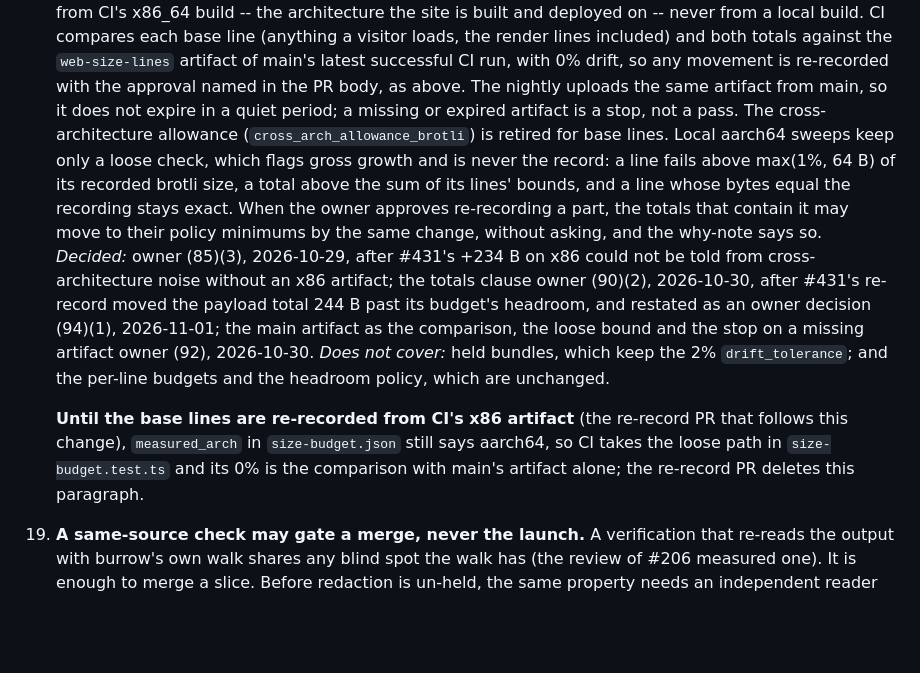
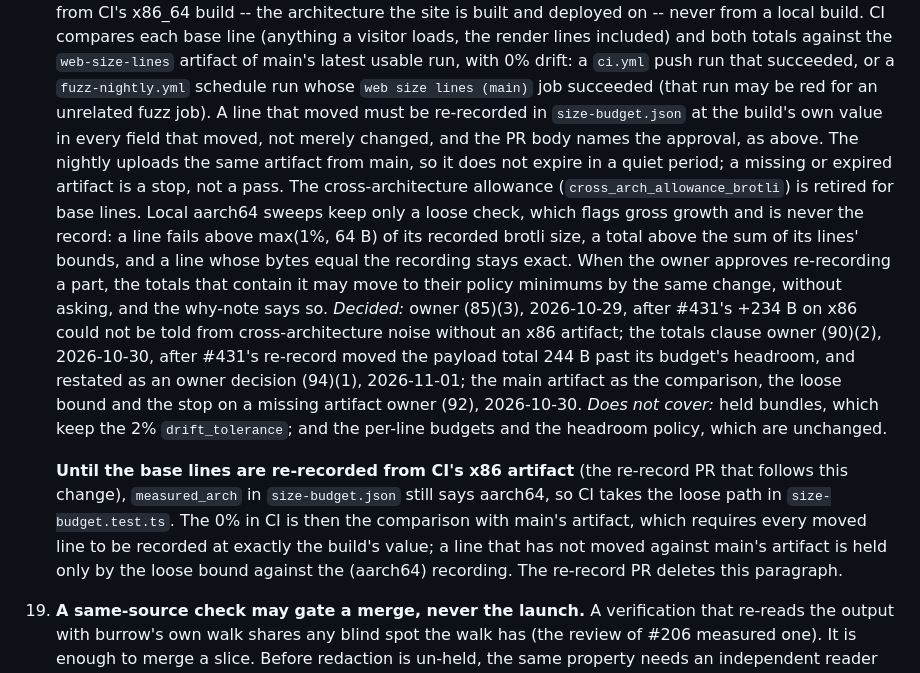
Before and after one commit to TensorGreed/burrow, a Markdown page: docs/DECISIONS.md, the part around one of its changes. Rendered like a GitHub page; blank space fills up the shorter version.

Commit message:
docs: correct rule 18's text to what the compare and the fetch do
Three sentences were not true of the code: that a moved line only had to be re-recorded (it must
equal the build in every moved field), that main's latest successful CI run is the baseline (the
nightly counts on its size job, not its run), and that CI's 0% in the transition is the
comparison alone. The amendment is dated 2026-11-01 to match size-budget.json and its test.

Co-Authored-By: Claude Sonnet 5.5 <noreply@anthropic.com>

```diff
--- a/docs/DECISIONS.md
+++ b/docs/DECISIONS.md
@@ -283,9 +283,12 @@ one is decided in an issue, with the same three parts.
     from CI's x86_64 build -- the architecture the site is built and deployed on -- never from a
     local build. CI compares each base line (anything a visitor loads, the render lines included)
-    and both totals against the `web-size-lines` artifact of main's latest successful CI run, with
-    0% drift, so any movement is re-recorded with the approval named in the PR body, as above. The
-    nightly uploads the same artifact from main, so it does not expire in a quiet period; a missing
-    or expired artifact is a stop, not a pass. The cross-architecture allowance
+    and both totals against the `web-size-lines` artifact of main's latest usable run, with 0% drift:
+    a `ci.yml` push run that succeeded, or a `fuzz-nightly.yml` schedule run whose `web size lines
+    (main)` job succeeded (that run may be red for an unrelated fuzz job). A line that moved must be
+    re-recorded in `size-budget.json` at the build's own value in every field that moved, not merely
+    changed, and the PR body names the approval, as above. The nightly uploads the same artifact from
+    main, so it does not expire in a quiet period; a missing or expired artifact is a stop, not a
+    pass. The cross-architecture allowance
     (`cross_arch_allowance_brotli`) is retired for base lines. Local aarch64 sweeps keep only a
     loose check, which flags gross growth and is never the record: a line fails above max(1%, 64 B)
     of its recorded brotli size, a total above the sum of its lines' bounds, and a line whose bytes
@@ -301,7 +304,9 @@ one is decided in an issue, with the same three parts.
 
     **Until the base lines are re-recorded from CI's x86 artifact** (the re-record PR that follows
     this change), `measured_arch` in `size-budget.json` still says aarch64, so CI takes the loose
-    path in `size-budget.test.ts` and its 0% is the comparison with main's artifact alone; the
+    path in `size-budget.test.ts`. The 0% in CI is then the comparison with main's artifact, which
+    requires every moved line to be recorded at exactly the build's value; a line that has not moved
+    against main's artifact is held only by the loose bound against the (aarch64) recording. The
     re-record PR deletes this paragraph.
 
 19. **A same-source check may gate a merge, never the launch.** A verification that re-reads the
```
Also changed, not shown: other parts of docs/DECISIONS.md (+1 -1 lines).
